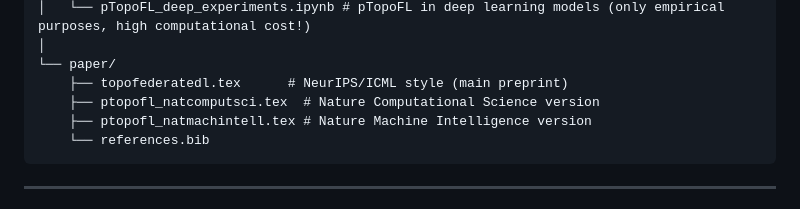
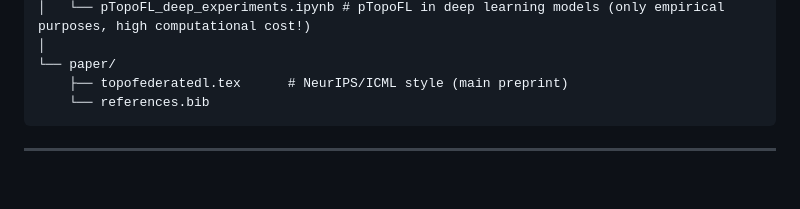
Before and after one commit to MorillaLab/TopoFederatedL, a Markdown page: README.md, the part around one of its changes. GitHub-like rendering; blank space fills up the shorter version.

````diff
--- a/README.md
+++ b/README.md
@@ -164,8 +162,6 @@ TopoFederatedL/
 │
 └── paper/
     ├── topofederatedl.tex      # NeurIPS/ICML style (main preprint)
-    ├── ptopofl_natcomputsci.tex  # Nature Computational Science version
-    ├── ptopofl_natmachintell.tex # Nature Machine Intelligence version
     └── references.bib
 ```
 
````
Also changed, not shown: other parts of README.md (+0 -2 lines).
